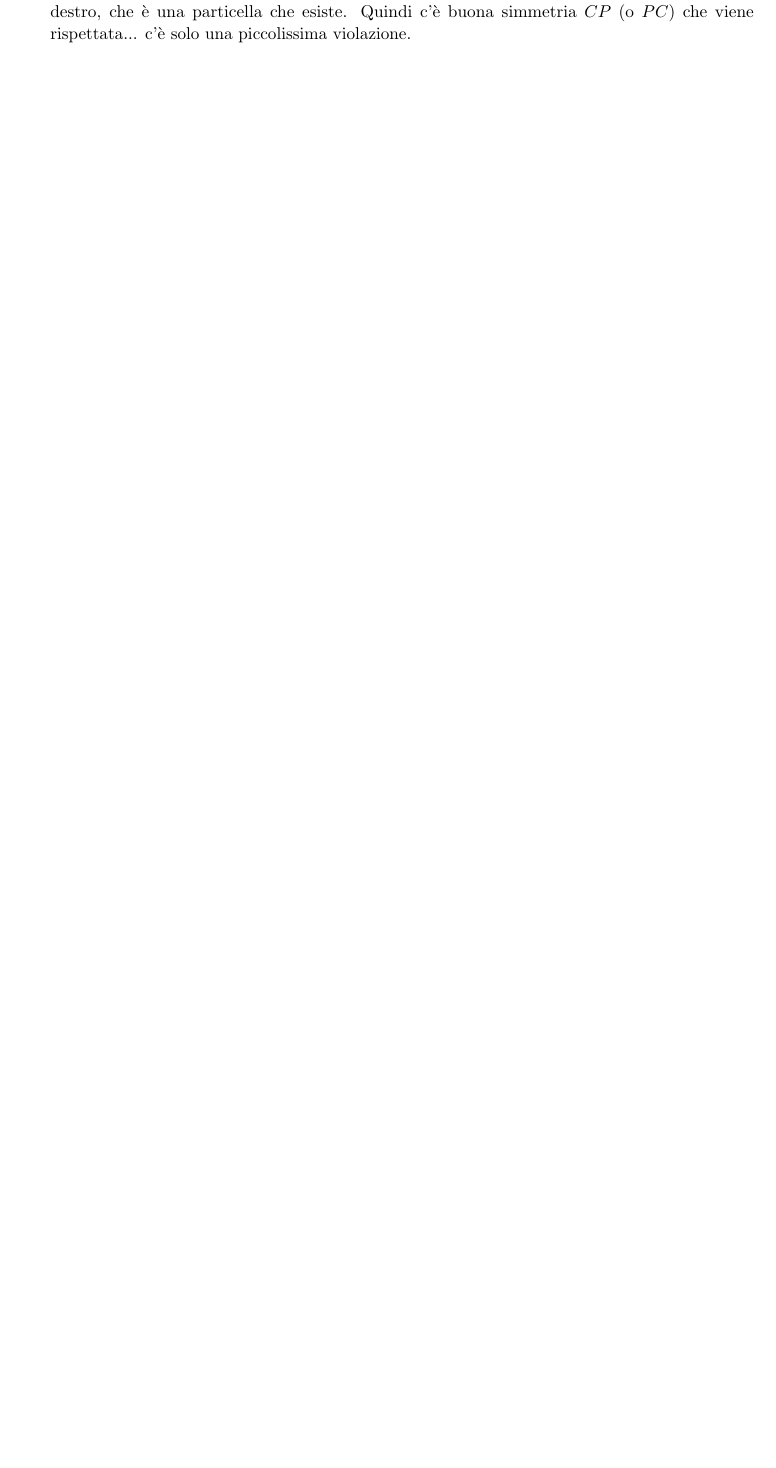
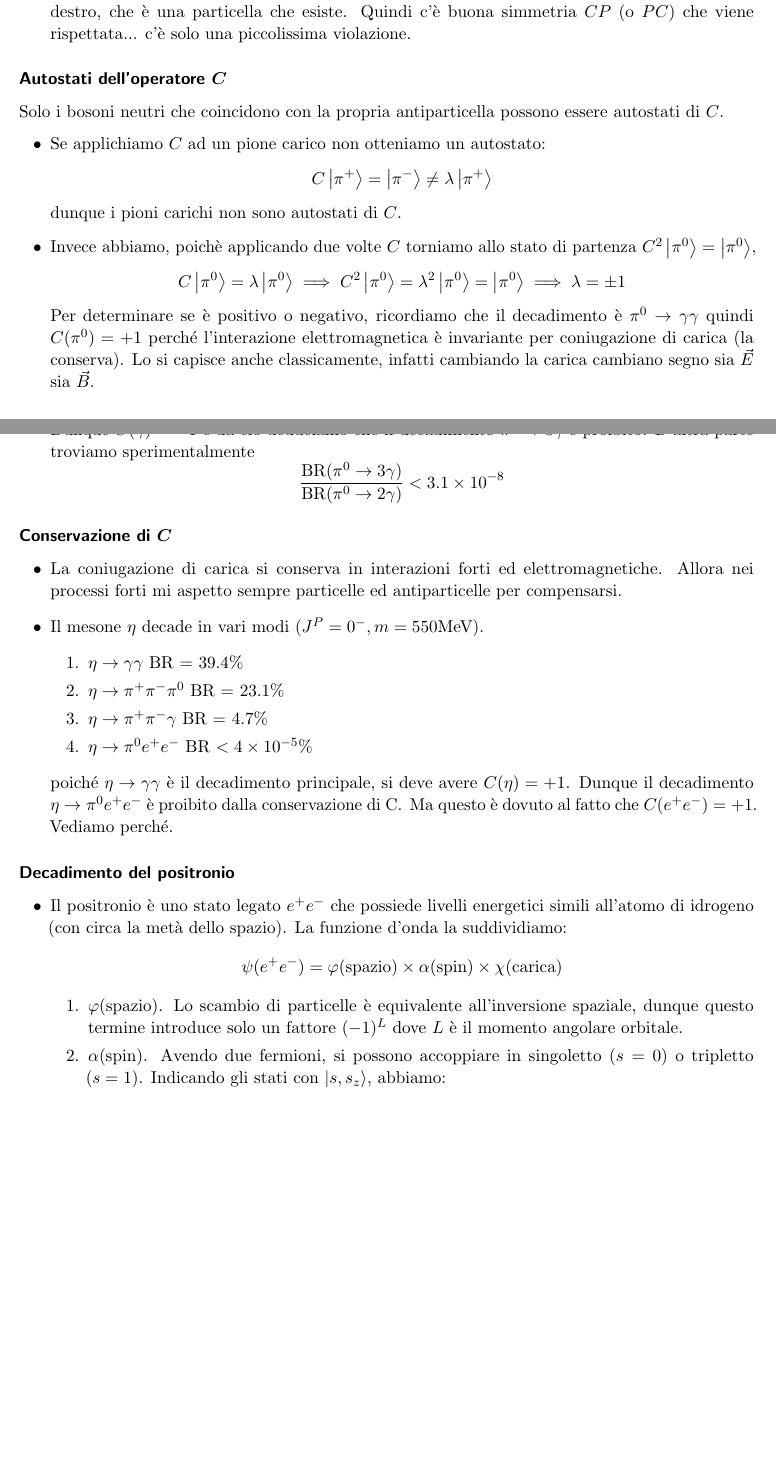
Before and after one commit to ValeForce/NPP, a LaTeX document (npp.tex, which reads Sections/4-fourth_sec.tex): part of page 40 of 40 before the commit and two parts of pages 40 and 41 of 41 after it, the two joined at a grey line, cut so that both start at the same text, the shorter picture padded with empty space. Compiled offline with pdfLaTeX.

```diff
--- a/Sections/4-fourth_sec.tex
+++ b/Sections/4-fourth_sec.tex
@@ -182,3 +182,45 @@
     \end{center}
     \item Consideriamo il neutrino sinistro. Se effettuiamo la trasformazione di parità otteniamo un neutrino destro (spin e impulso parallelo); se effettuiamo la trasformazione di coniugazione di carica otteniamo un antineutrino sinistro (spin e impulso antiparalleli). Entrambe particelle che \textit{non} esistono. Tuttavia se effettuiamo entrambe le trasformazioni, otteniamo un antineutrino destro, che è una particella che esiste. Quindi c'è buona simmetria $CP$ (o $PC$) che viene rispettata... c'è solo una piccolissima violazione.
 \end{itemize}
+\subsubsection{Autostati dell'operatore $C$}
+Solo i bosoni neutri che coincidono con la propria antiparticella possono essere autostati di $C$.
+\begin{itemize}
+\item Se applichiamo $C$ ad un pione carico non otteniamo un autostato:
+\begin{equation*}
+C\ket{\pi^+}=\ket{\pi^-}\neq\lambda\ket{\pi^+}
+\end{equation*}
+dunque i pioni carichi non sono autostati di $C$.
+\item Invece abbiamo, poichè applicando due volte $C$ torniamo allo stato di partenza $C^2\ket{\pi^0}=\ket{\pi^0}$,
+\begin{equation*}
+C\ket{\pi^0}=\lambda\ket{\pi^0}\implies C^2\ket{\pi^0}=\lambda^2\ket{\pi^0}=\ket{\pi^0}\implies \lambda=\pm 1
+\end{equation*}
+Per determinare se è positivo o negativo, ricordiamo che il decadimento è $\pi^0\to\gamma\gamma$ quindi $C(\pi^0)=+1$ perché l'interazione elettromagnetica è invariante per coniugazione di carica (la conserva). Lo si capisce anche classicamente, infatti cambiando la carica cambiano segno sia $\vec E$ sia $\vec B$.
+\item Dunque $C(\gamma)=-1$ e da ciò deduciamo che il decadimento $\pi^0\to3\gamma$ è proibito. D'altra parte troviamo sperimentalmente
+\begin{equation*}
+\frac{\text{BR}(\pi^0\to3\gamma)}{\text{BR}(\pi^0\to2\gamma)}<3.1\times10^{-8}
+\end{equation*}
+\end{itemize}
+\subsubsection{Conservazione di $C$}
+\begin{itemize}
+\item La coniugazione di carica si conserva in interazioni forti ed elettromagnetiche. Allora nei processi forti mi aspetto sempre particelle ed antiparticelle per compensarsi.
+\item Il mesone $\eta$ decade in vari modi ($J^P=0^-, m=550\MeV$).
+\begin{enumerate}
+    \item $\eta\to\gamma\gamma$ BR $=$ 39.4\%
+    \item $\eta\to\pi^+\pi^-\pi^0$ BR $=$ 23.1\%
+    \item $\eta\to\pi^+\pi^-\gamma$ BR $=$ 4.7\%
+    \item $\eta\to\pi^0e^+e^-$ BR $<4\times10^{-5}$\%
+\end{enumerate}
+poiché $\eta\to\gamma\gamma$ è il decadimento principale, si deve avere $C(\eta)=+1$. Dunque il decadimento $\eta\to\pi^0e^+e^-$ è proibito dalla conservazione di C. Ma questo è dovuto al fatto che $C(e^+e^-)=+1$. Vediamo perché.
+\end{itemize}
+\subsubsection{Decadimento del positronio}
+\begin{itemize}
+\item Il positronio è uno stato legato $e^+e^-$ che possiede livelli energetici simili all'atomo di idrogeno (con circa la metà dello spazio). La funzione d'onda la suddividiamo:
+\begin{equation*}
+\psi(e^+e^-)=\varphi(\text{spazio})\times\alpha(\text{spin})\times \chi(\text{carica})
+\end{equation*}
+\begin{enumerate}
+    \item $\varphi(\text{spazio})$. Lo scambio di particelle è equivalente all'inversione spaziale, dunque questo termine introduce solo un fattore $(-1)^L$ dove $L$ è il momento angolare orbitale.
+    \item $\alpha(\text{spin})$. Avendo due fermioni, si possono accoppiare in singoletto ($s=0$) o tripletto ($s=1$). Indicando gli stati con $\ket{s,s_z}$, abbiamo:
+
+\end{enumerate}
+\end{itemize}
```
Also changed, not shown: Materiale-slide/01_Antiprotone.pdf (added), Materiale-slide/02_Esperimento_CPP.pdf (added), npp.pdf, 8 other files.
